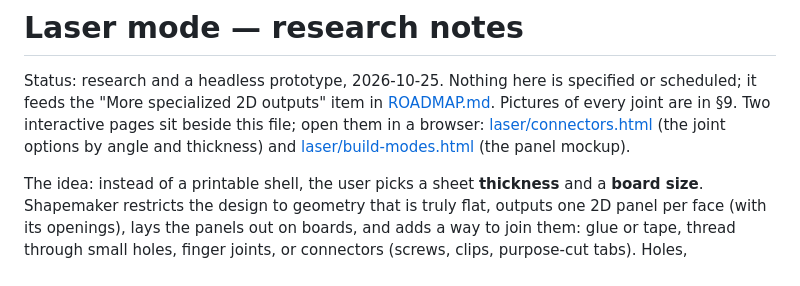
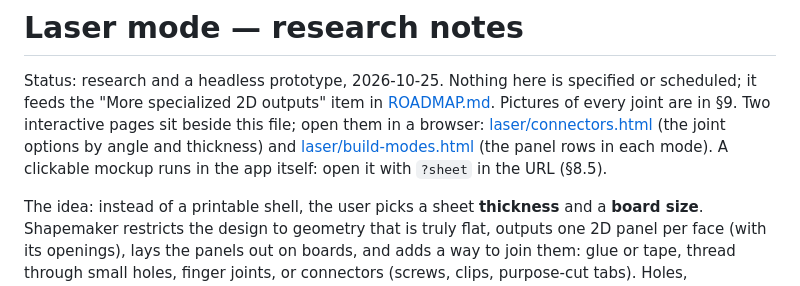
Before and after one commit to somebox/shapemaker, a Markdown page: docs/LASER_RESEARCH.md, the part around one of its changes. Rendered like a GitHub page.

```diff
--- a/docs/LASER_RESEARCH.md
+++ b/docs/LASER_RESEARCH.md
@@ -6,7 +6,8 @@ specified or scheduled; it feeds the "More specialized 2D outputs" item in
 pages sit beside this file; open them in a browser:
 [laser/connectors.html](laser/connectors.html) (the joint options by angle and
 thickness) and [laser/build-modes.html](laser/build-modes.html) (the panel
-mockup).
+rows in each mode). A clickable mockup runs in the app itself: open it with
+`?sheet` in the URL (§8.5).
 
 The idea: instead of a printable shell, the user picks a sheet **thickness**
 and a **board size**. Shapemaker restricts the design to geometry that is
```
Also changed, not shown: other parts of docs/LASER_RESEARCH.md (+37 -0 lines), DEV.md (+4 -3 lines), docs/laser/images/mockup-cube-tabs.png (added), docs/laser/images/mockup-cut-3d.jpg (added), docs/laser/images/mockup-cut-flat.jpg (added), docs/laser/images/mockup-fold-flat.jpg (added), 5 other files.
